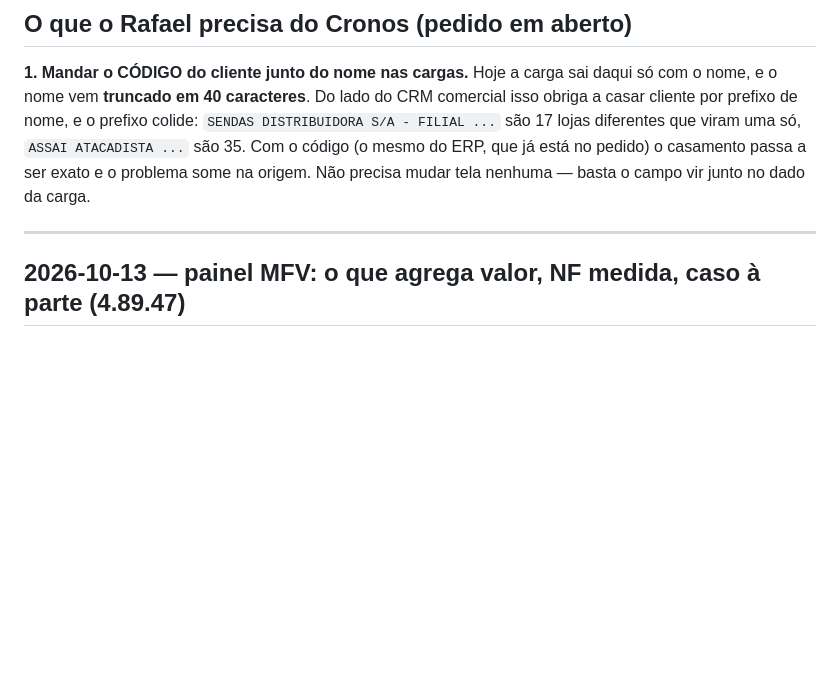
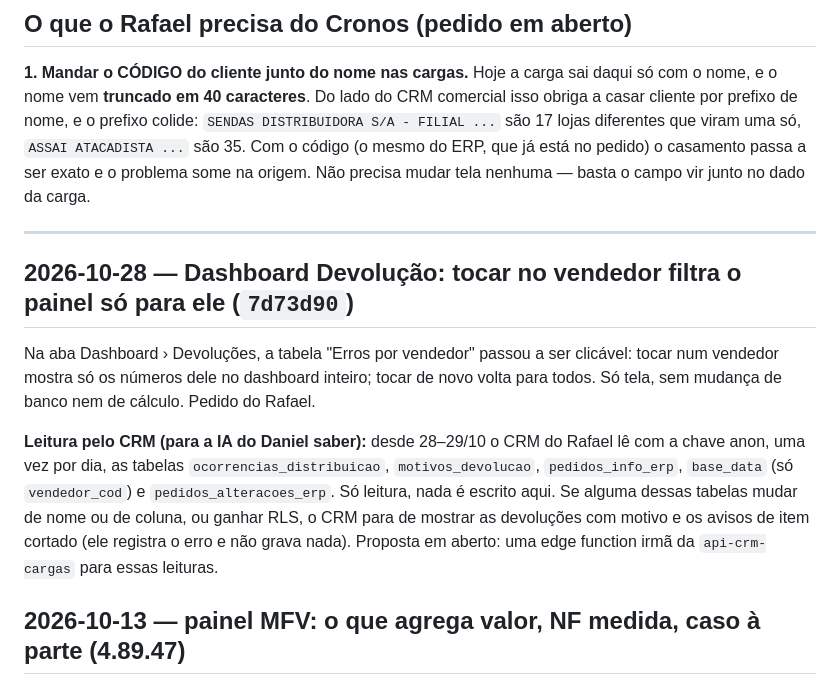
Before and after one commit to tropaupam-eng/destak-produtividade, a Markdown page: MUDANCAS-DO-RAFAEL.md, the part around the change. Rendered like a GitHub page; blank space fills up the shorter version.

Commit message:
MUDANCAS-DO-RAFAEL: anota 7d73d90 (filtro por vendedor no Dashboard Devolução) e as leituras do CRM
Co-Authored-By: Claude Opus 5.5 <noreply@anthropic.com>
Claude-Session: https://claude.ai/code/session_01NXgzQcp39gxh6jhLvTkR1u

```diff
--- a/MUDANCAS-DO-RAFAEL.md
+++ b/MUDANCAS-DO-RAFAEL.md
@@ -19,6 +19,17 @@ que já está no pedido) o casamento passa a ser exato e o problema some na orig
 Não precisa mudar tela nenhuma — basta o campo vir junto no dado da carga.
 
 ---
+
+## 2026-10-28 — Dashboard Devolução: tocar no vendedor filtra o painel só para ele (`7d73d90`)
+
+Na aba Dashboard › Devoluções, a tabela "Erros por vendedor" passou a ser clicável: tocar num vendedor mostra só os números
+dele no dashboard inteiro; tocar de novo volta para todos. Só tela, sem mudança de banco nem de cálculo. Pedido do Rafael.
+
+**Leitura pelo CRM (para a IA do Daniel saber):** desde 28–29/10 o CRM do Rafael lê com a chave anon, uma vez por dia, as tabelas
+`ocorrencias_distribuicao`, `motivos_devolucao`, `pedidos_info_erp`, `base_data` (só `vendedor_cod`) e `pedidos_alteracoes_erp`.
+Só leitura, nada é escrito aqui. Se alguma dessas tabelas mudar de nome ou de coluna, ou ganhar RLS, o CRM para de mostrar as
+devoluções com motivo e os avisos de item cortado (ele registra o erro e não grava nada). Proposta em aberto: uma edge function
+irmã da `api-crm-cargas` para essas leituras.
 
 ## 2026-10-13 — painel MFV: o que agrega valor, NF medida, caso à parte (4.89.47)
 
```
